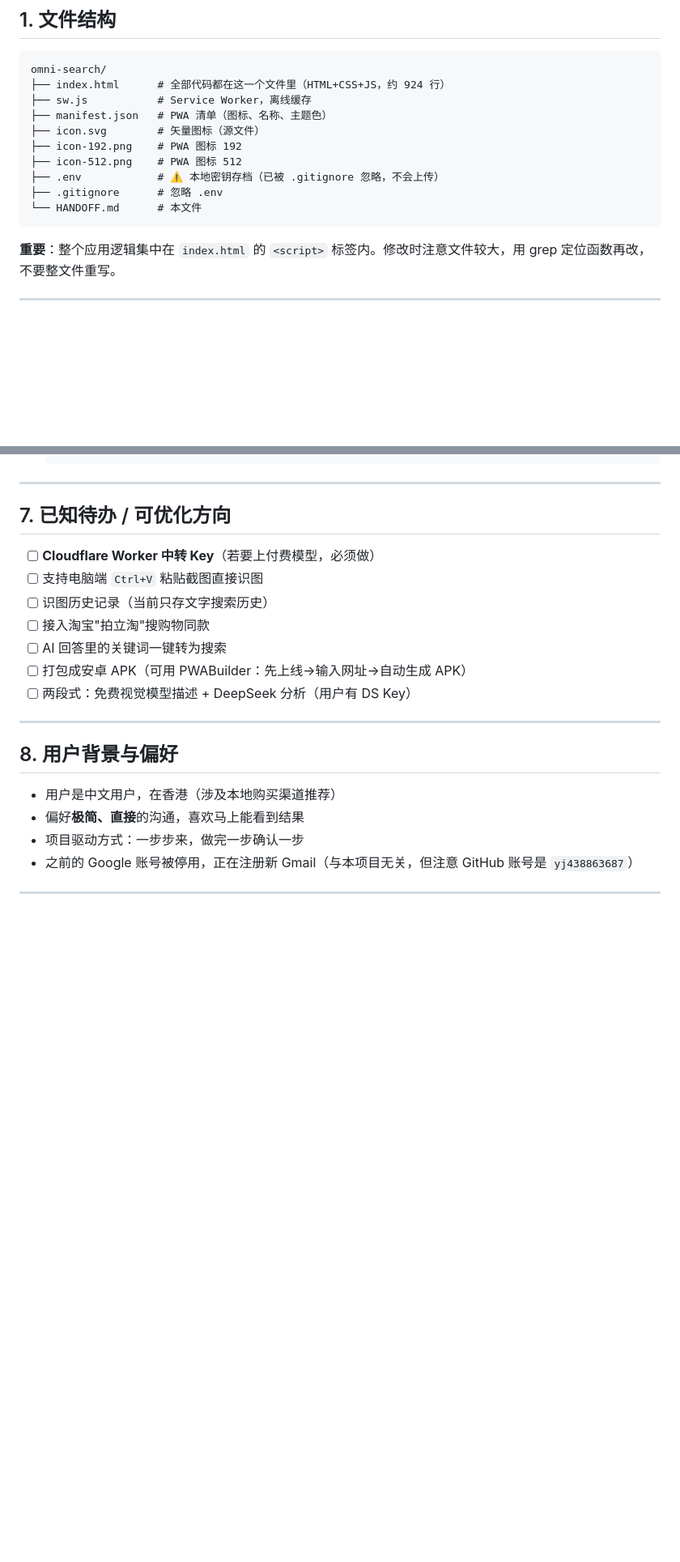
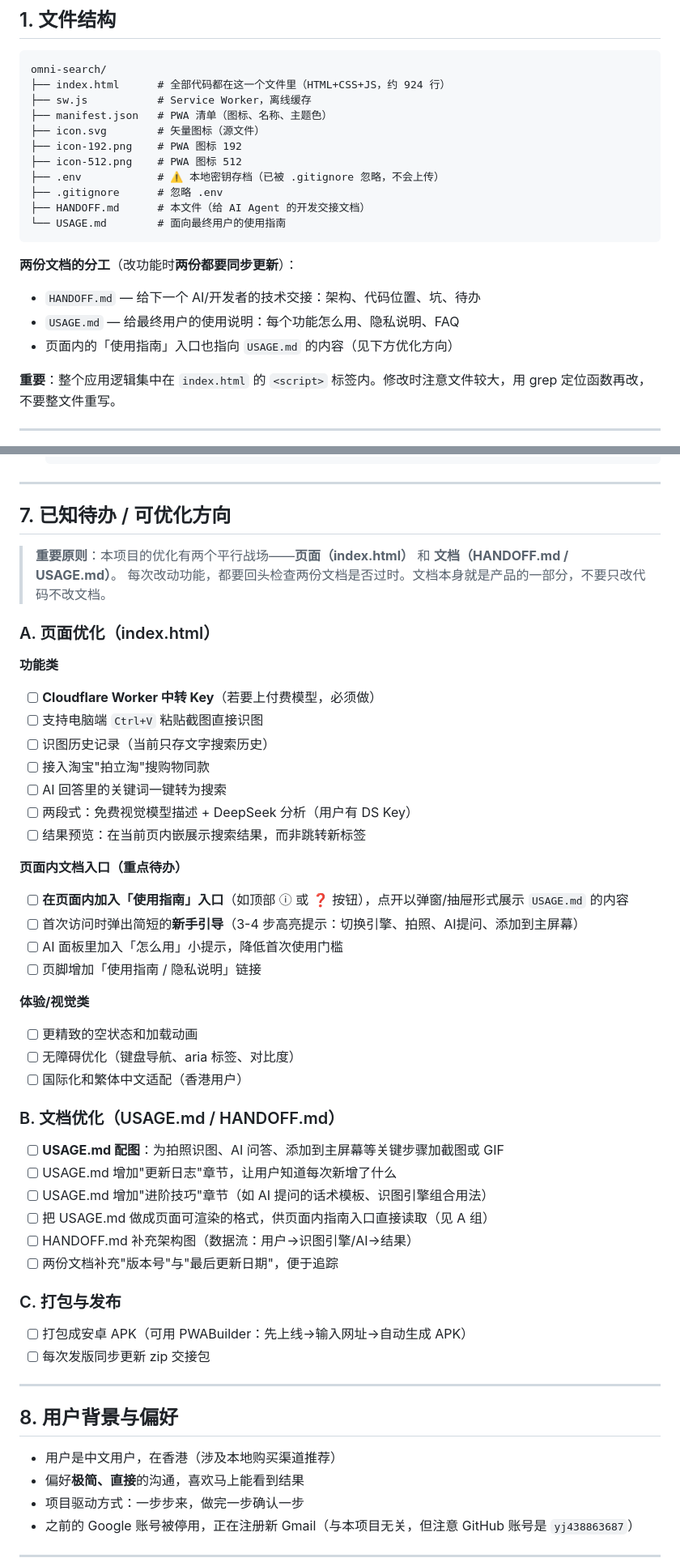
Before and after one commit to yj438863687/omni-search, a Markdown page: HANDOFF.md, 2 parts joined by grey strips. Shown at 81% size. GitHub-like rendering; blank space fills up the shorter version.

````diff
--- a/HANDOFF.md
+++ b/HANDOFF.md
@@ -27,8 +27,14 @@ omni-search/
 ├── icon-512.png    # PWA 图标 512
 ├── .env            # ⚠️ 本地密钥存档（已被 .gitignore 忽略，不会上传）
 ├── .gitignore      # 忽略 .env
-└── HANDOFF.md      # 本文件
+├── HANDOFF.md      # 本文件（给 AI Agent 的开发交接文档）
+└── USAGE.md        # 面向最终用户的使用指南
 ```
+
+**两份文档的分工**（改功能时**两份都要同步更新**）：
+- `HANDOFF.md` — 给下一个 AI/开发者的技术交接：架构、代码位置、坑、待办
+- `USAGE.md` — 给最终用户的使用说明：每个功能怎么用、隐私说明、FAQ
+- 页面内的「使用指南」入口也指向 `USAGE.md` 的内容（见下方优化方向）
 
 **重要**：整个应用逻辑集中在 `index.html` 的 `<script>` 标签内。修改时注意文件较大，用 grep 定位函数再改，不要整文件重写。
 
@@ -153,13 +159,43 @@ ipconfig getifaddr en0   # 查 Mac 的局域网 IP
 
 ## 7. 已知待办 / 可优化方向
 
+> **重要原则**：本项目的优化有两个平行战场——**页面（index.html）** 和 **文档（HANDOFF.md / USAGE.md）**。
+> 每次改动功能，都要回头检查两份文档是否过时。文档本身就是产品的一部分，不要只改代码不改文档。
+
+### A. 页面优化（index.html）
+
+**功能类**
 - [ ] **Cloudflare Worker 中转 Key**（若要上付费模型，必须做）
 - [ ] 支持电脑端 `Ctrl+V` 粘贴截图直接识图
 - [ ] 识图历史记录（当前只存文字搜索历史）
 - [ ] 接入淘宝"拍立淘"搜购物同款
 - [ ] AI 回答里的关键词一键转为搜索
+- [ ] 两段式：免费视觉模型描述 + DeepSeek 分析（用户有 DS Key）
+- [ ] 结果预览：在当前页内嵌展示搜索结果，而非跳转新标签
+
+**页面内文档入口（重点待办）**
+- [ ] **在页面内加入「使用指南」入口**（如顶部 ⓘ 或 ❓ 按钮），点开以弹窗/抽屉形式展示 `USAGE.md` 的内容
+- [ ] 首次访问时弹出简短的**新手引导**（3-4 步高亮提示：切换引擎、拍照、AI提问、添加到主屏幕）
+- [ ] AI 面板里加入「怎么用」小提示，降低首次使用门槛
+- [ ] 页脚增加「使用指南 / 隐私说明」链接
+
+**体验/视觉类**
+- [ ] 更精致的空状态和加载动画
+- [ ] 无障碍优化（键盘导航、aria 标签、对比度）
+- [ ] 国际化和繁体中文适配（香港用户）
+
+### B. 文档优化（USAGE.md / HANDOFF.md）
+
+- [ ] **USAGE.md 配图**：为拍照识图、AI 问答、添加到主屏幕等关键步骤加截图或 GIF
+- [ ] USAGE.md 增加"更新日志"章节，让用户知道每次新增了什么
+- [ ] USAGE.md 增加"进阶技巧"章节（如 AI 提问的话术模板、识图引擎组合用法）
+- [ ] 把 USAGE.md 做成页面可渲染的格式，供页面内指南入口直接读取（见 A 组）
+- [ ] HANDOFF.md 补充架构图（数据流：用户→识图引擎/AI→结果）
+- [ ] 两份文档补充"版本号"与"最后更新日期"，便于追踪
+
+### C. 打包与发布
 - [ ] 打包成安卓 APK（可用 PWABuilder：先上线→输入网址→自动生成 APK）
-- [ ] 两段式：免费视觉模型描述 + DeepSeek 分析（用户有 DS Key）
+- [ ] 每次发版同步更新 zip 交接包
 
 ---
 
````
Also changed, not shown: USAGE.md (added, +212 -0 lines).
